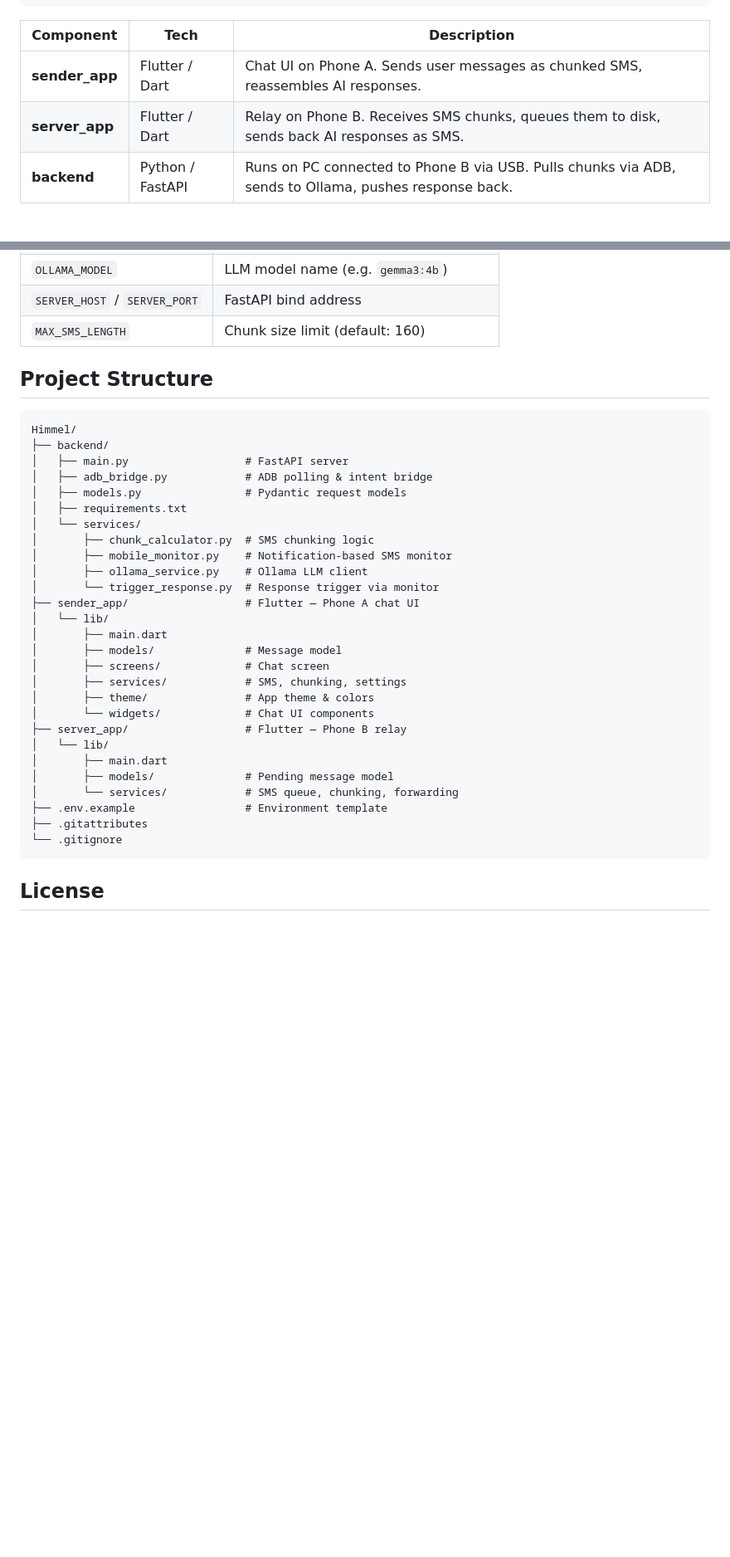
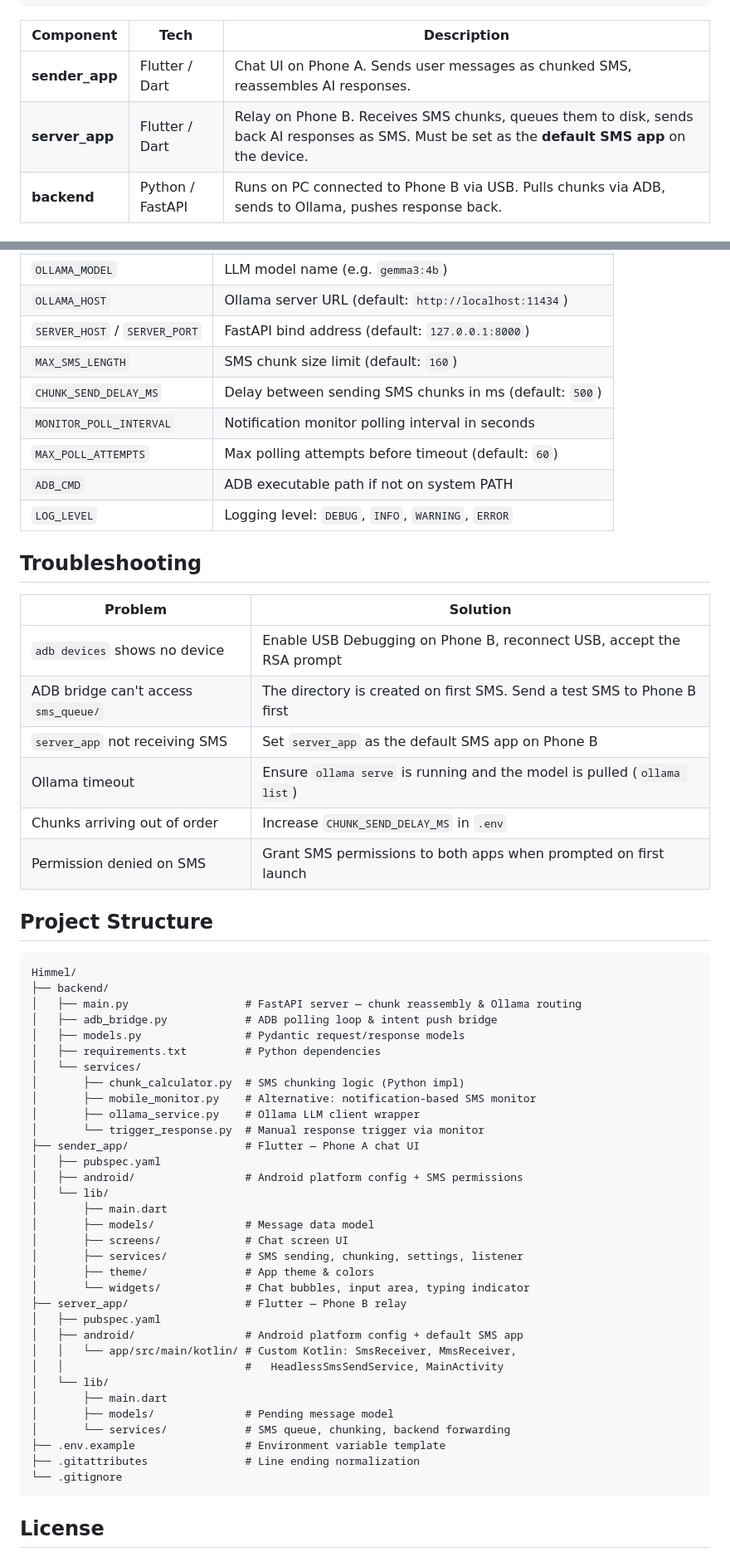
Before and after one commit to ShinRa-04/Himmel, a Markdown page: README.md, 2 parts joined by grey strips. Shown at 83% size. Drawn GitHub-style; blank space fills up the shorter version.

Commit message:
Readme Completed.

````diff
--- a/README.md
+++ b/README.md
@@ -14,7 +14,7 @@
 | Component | Tech | Description |
 |-----------|------|-------------|
 | **sender_app** | Flutter / Dart | Chat UI on Phone A. Sends user messages as chunked SMS, reassembles AI responses. |
-| **server_app** | Flutter / Dart | Relay on Phone B. Receives SMS chunks, queues them to disk, sends back AI responses as SMS. |
+| **server_app** | Flutter / Dart | Relay on Phone B. Receives SMS chunks, queues them to disk, sends back AI responses as SMS. Must be set as the **default SMS app** on the device. |
 | **backend** | Python / FastAPI | Runs on PC connected to Phone B via USB. Pulls chunks via ADB, sends to Ollama, pushes response back. |
 
 ### SMS Chunking Protocol
@@ -117,36 +175,59 @@ All settings are in `.env` — see [.env.example](.env.example) for the full lis
 | `OLLAMA_MODEL` | LLM model name (e.g. `gemma3:4b`) |
-| `SERVER_HOST` / `SERVER_PORT` | FastAPI bind address |
-| `MAX_SMS_LENGTH` | Chunk size limit (default: 160) |
+| `OLLAMA_HOST` | Ollama server URL (default: `http://localhost:11434`) |
+| `SERVER_HOST` / `SERVER_PORT` | FastAPI bind address (default: `127.0.0.1:8000`) |
+| `MAX_SMS_LENGTH` | SMS chunk size limit (default: `160`) |
+| `CHUNK_SEND_DELAY_MS` | Delay between sending SMS chunks in ms (default: `500`) |
+| `MONITOR_POLL_INTERVAL` | Notification monitor polling interval in seconds |
+| `MAX_POLL_ATTEMPTS` | Max polling attempts before timeout (default: `60`) |
+| `ADB_CMD` | ADB executable path if not on system PATH |
+| `LOG_LEVEL` | Logging level: `DEBUG`, `INFO`, `WARNING`, `ERROR` |
+
+## Troubleshooting
+
+| Problem | Solution |
+|---------|----------|
+| `adb devices` shows no device | Enable USB Debugging on Phone B, reconnect USB, accept the RSA prompt |
+| ADB bridge can't access `sms_queue/` | The directory is created on first SMS. Send a test SMS to Phone B first |
+| `server_app` not receiving SMS | Set `server_app` as the default SMS app on Phone B |
+| Ollama timeout | Ensure `ollama serve` is running and the model is pulled (`ollama list`) |
+| Chunks arriving out of order | Increase `CHUNK_SEND_DELAY_MS` in `.env` |
+| Permission denied on SMS | Grant SMS permissions to both apps when prompted on first launch |
 
 ## Project Structure
 
 ```
 Himmel/
 ├── backend/
-│   ├── main.py                  # FastAPI server
-│   ├── adb_bridge.py            # ADB polling & intent bridge
-│   ├── models.py                # Pydantic request models
-│   ├── requirements.txt
+│   ├── main.py                  # FastAPI server — chunk reassembly & Ollama routing
+│   ├── adb_bridge.py            # ADB polling loop & intent push bridge
+│   ├── models.py                # Pydantic request/response models
+│   ├── requirements.txt         # Python dependencies
 │   └── services/
-│       ├── chunk_calculator.py  # SMS chunking logic
-│       ├── mobile_monitor.py    # Notification-based SMS monitor
-│       ├── ollama_service.py    # Ollama LLM client
-│       └── trigger_response.py  # Response trigger via monitor
+│       ├── chunk_calculator.py  # SMS chunking logic (Python impl)
+│       ├── mobile_monitor.py    # Alternative: notification-based SMS monitor
+│       ├── ollama_service.py    # Ollama LLM client wrapper
+│       └── trigger_response.py  # Manual response trigger via monitor
 ├── sender_app/                  # Flutter — Phone A chat UI
+│   ├── pubspec.yaml
+│   ├── android/                 # Android platform config + SMS permissions
 │   └── lib/
 │       ├── main.dart
-│       ├── models/              # Message model
-│       ├── screens/             # Chat screen
-│       ├── services/            # SMS, chunking, settings
+│       ├── models/              # Message data model
+│       ├── screens/             # Chat screen UI
+│       ├── services/            # SMS sending, chunking, settings, listener
 │       ├── theme/               # App theme & colors
-│       └── widgets/             # Chat UI components
+│       └── widgets/             # Chat bubbles, input area, typing indicator
 ├── server_app/                  # Flutter — Phone B relay
+│   ├── pubspec.yaml
+│   ├── android/                 # Android platform config + default SMS app
+│   │   └── app/src/main/kotlin/ # Custom Kotlin: SmsReceiver, MmsReceiver,
+│   │                            #   HeadlessSmsSendService, MainActivity
 │   └── lib/
 │       ├── main.dart
 │       ├── models/              # Pending message model
-│       └── services/            # SMS queue, chunking, forwarding
-├── .env.example                 # Environment template
-├── .gitattributes
+│       └── services/            # SMS queue, chunking, backend forwarding
+├── .env.example                 # Environment variable template
+├── .gitattributes               # Line ending normalization
 └── .gitignore
 ```
 
````
Also changed, not shown: other parts of README.md (+71 -13 lines), sender_app/README.md (added, +16 -0 lines), server_app/README.md (added, +16 -0 lines).
